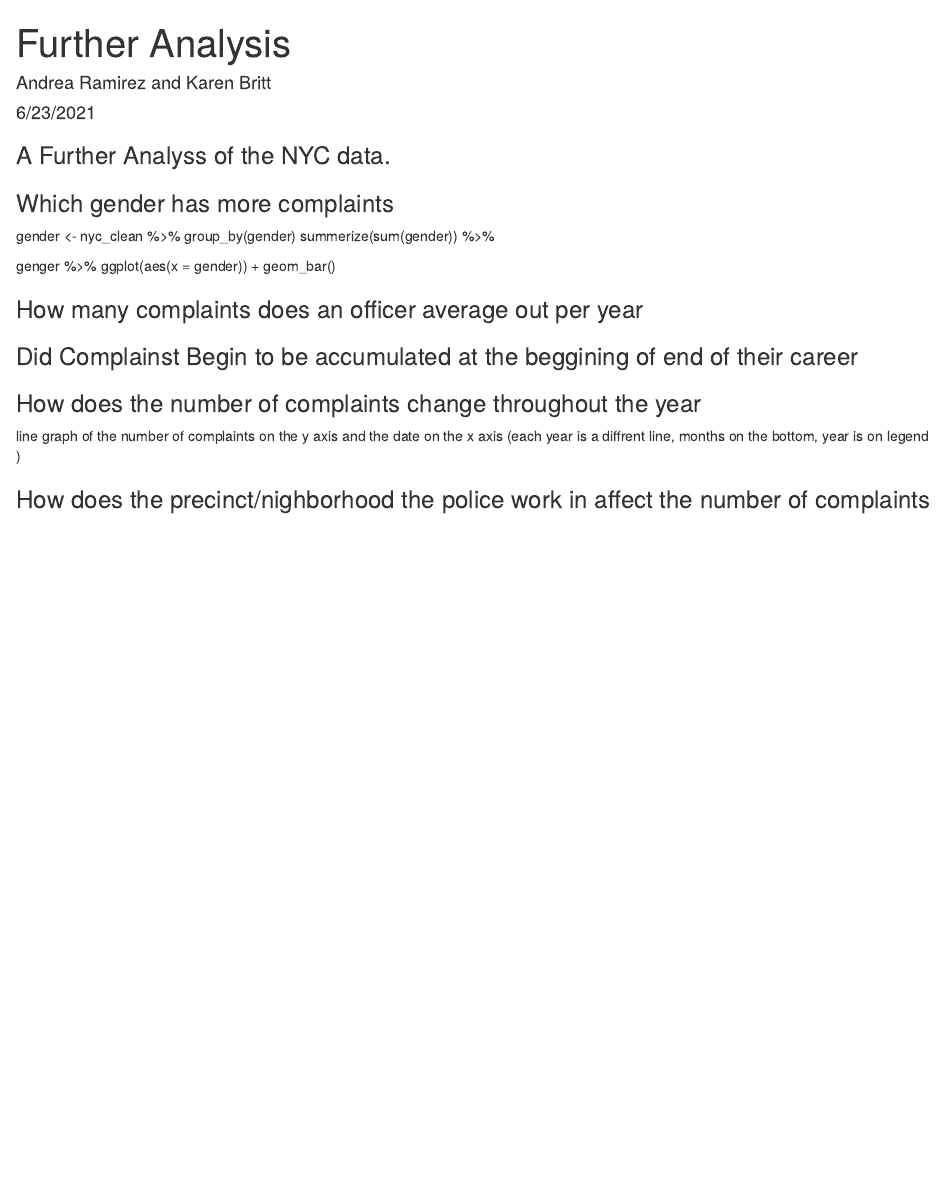
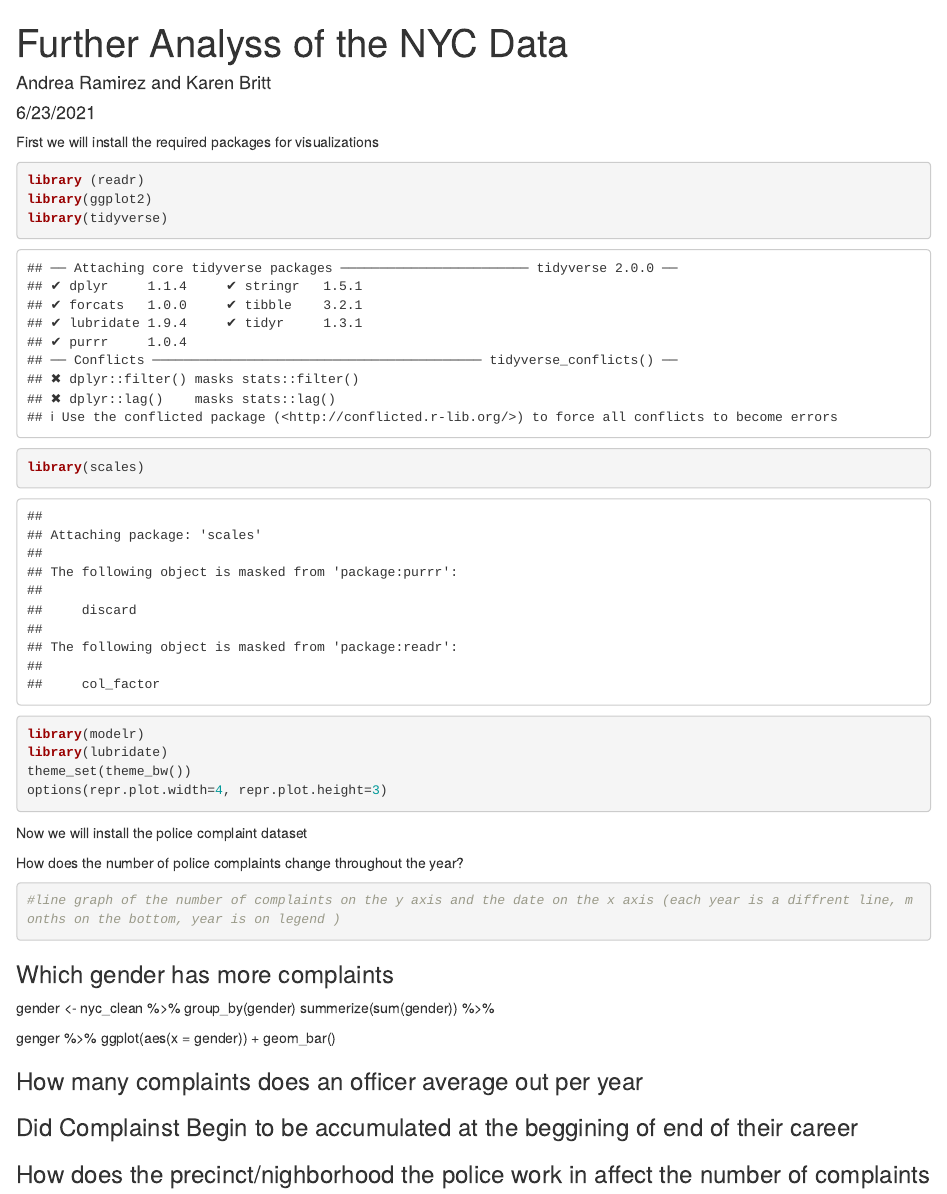
Before and after one commit to msr-ds3/officer-complaints-2021-group-2, an R Markdown document (Further Analysis.Rmd): the page in a window 1100 px wide, from its top. Rendered offline with R 4.5, knitr and Pandoc, with nearby package versions.

Commit message:
Update Further Analysis.Rmd

````diff
--- a/Further Analysis.Rmd
+++ b/Further Analysis.Rmd
@@ -1,16 +1,38 @@
 ---
-title: "Further Analysis"
+title: "Further Analyss of the NYC Data"
 author: "Andrea Ramirez and Karen Britt"
 date: "6/23/2021"
 last modified: "06/24/2021"
 output: html_document
 ---
-
-```{r setup, include=FALSE}
-knitr::opts_chunk$set(echo = TRUE)
+First we will install the required packages for visualizations
+```{r}
+library (readr)
+library(ggplot2)
+library(tidyverse)
+library(scales)
+library(modelr)
+library(lubridate)
+theme_set(theme_bw())
+options(repr.plot.width=4, repr.plot.height=3)
 ```
 
-### A Further Analyss of the NYC data.
+
+Now we will install the police complaint dataset
+```{r}
+
+```
+
+How does the number of police complaints change throughout the year?
+
+```{r}
+#line graph of the number of complaints on the y axis and the date on the x axis (each year is a diffrent line, months on the bottom, year is on legend )
+
+
+```
+
+
+
 
 ### Which gender has more complaints
 gender <- nyc_clean %>%
@@ -25,7 +47,7 @@ genger %>%
 
 ### Did Complainst Begin to be accumulated at the beggining of end of their career
 
-### How does the number of complaints change throughout the year
-line graph of the number of complaints on the y axis and the date on the x axis (each year is a diffrent line, months on the bottom, year is on legend )
+
+
 
 ### How does the precinct/nighborhood the police work in affect the number of complaints
````
